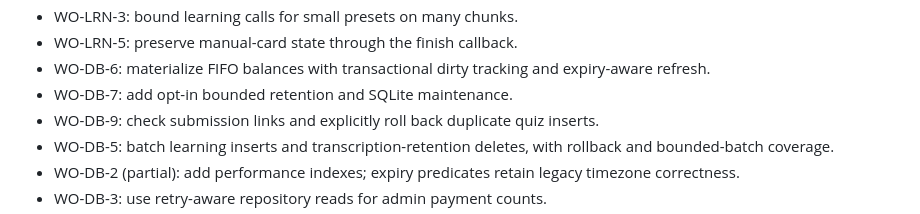
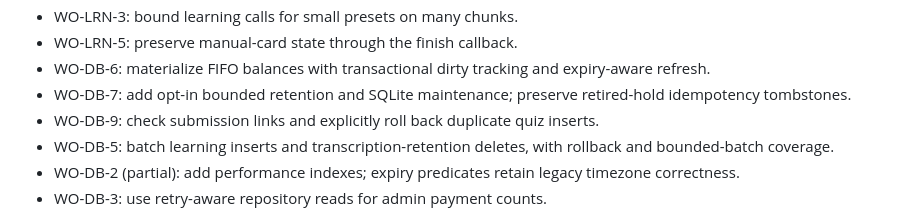
Before and after one commit to AmiraliGhamkhar/Gamas_bot, a Markdown page: docs/CHANGELOG.md, the part around the change. GitHub-like rendering.

Commit message:
fix(docs): document retained hold tombstones (WO-DB-7)
Co-authored-by: arena-agent <297053741+arena-agent@users.noreply.github.com>

```diff
--- a/docs/CHANGELOG.md
+++ b/docs/CHANGELOG.md
@@ -39,7 +39,7 @@ Concise history; detailed patches and earlier notes remain in Git history.
 - WO-LRN-3: bound learning calls for small presets on many chunks.
 - WO-LRN-5: preserve manual-card state through the finish callback.
 - WO-DB-6: materialize FIFO balances with transactional dirty tracking and expiry-aware refresh.
-- WO-DB-7: add opt-in bounded retention and SQLite maintenance.
+- WO-DB-7: add opt-in bounded retention and SQLite maintenance; preserve retired-hold idempotency tombstones.
 - WO-DB-9: check submission links and explicitly roll back duplicate quiz inserts.
 - WO-DB-5: batch learning inserts and transcription-retention deletes, with rollback and bounded-batch coverage.
 - WO-DB-2 (partial): add performance indexes; expiry predicates retain legacy timezone correctness.
```
